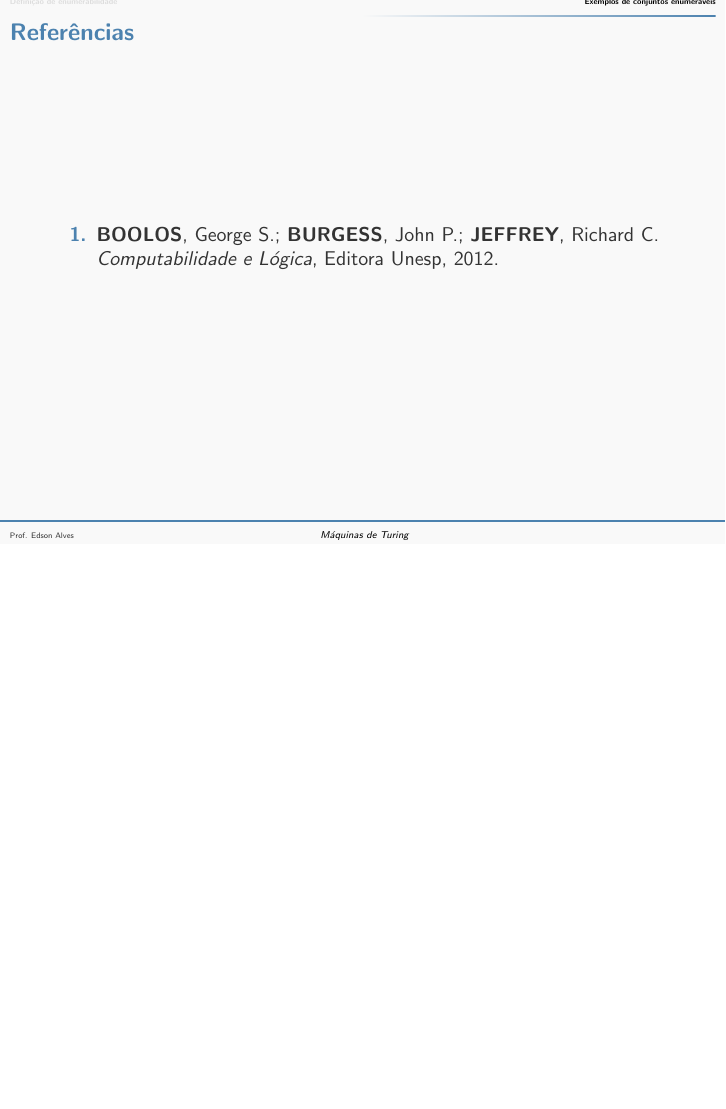
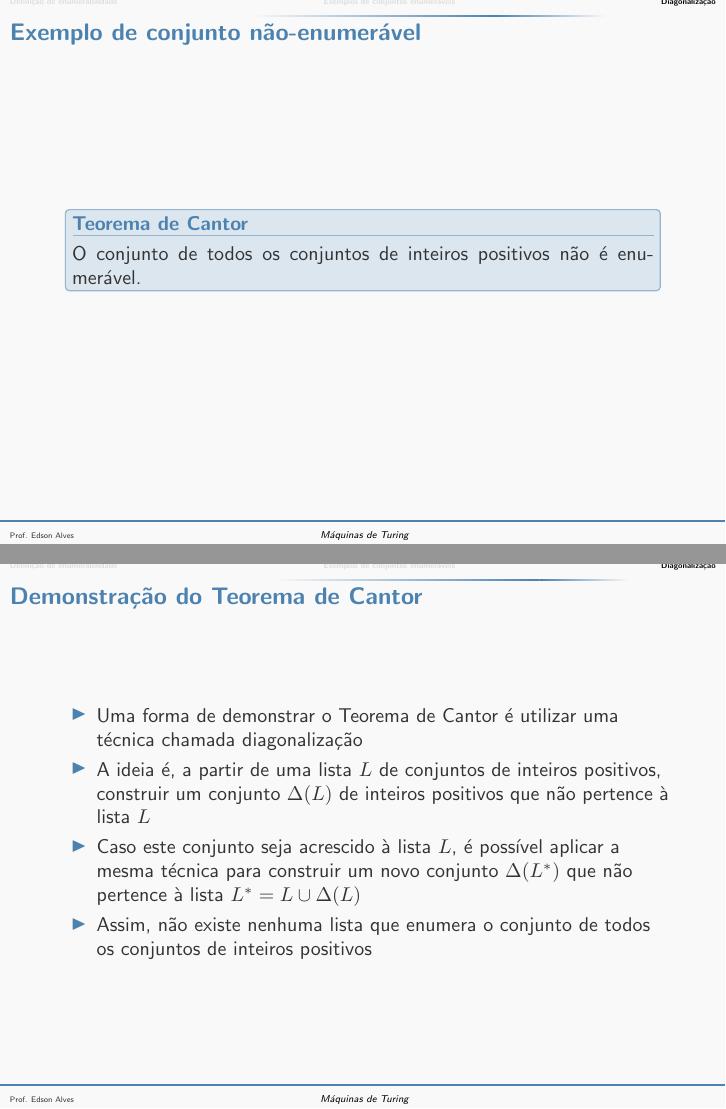
Before and after one commit to edsomjr/Paradigmas, LaTeX slides (Maquinas_de_Turing/slides/enumerabilidade/main.tex, which reads Maquinas_de_Turing/slides/enumerabilidade/diagonalizacao.tex): page 13 of 13 before the commit and pages 13 and 14 of 18 after it, the two joined at a grey line, the shorter picture padded with empty space. The pictures show the PDF file Maquinas_de_Turing/slides/enumerabilidade/enumerabilidade.pdf that the author committed with the source.

Commit message:
Adição do exemplo de um conjunto não enumerável.

```diff
--- /dev/null
+++ b/Maquinas_de_Turing/slides/enumerabilidade/diagonalizacao.tex
@@ -0,0 +1,29 @@
+\section{Diagonalização}
+
+\begin{frame}[fragile]{Exemplo de conjunto não-enumerável}
+
+    \begin{block}{Teorema de Cantor}
+        O conjunto de todos os conjuntos de inteiros positivos não é enumerável.
+    \end{block}
+
+\end{frame}
+
+\begin{frame}[fragile]{Demonstração do Teorema de Cantor}
+
+    \begin{itemize}
+        \item Uma forma de demonstrar o Teorema de Cantor é utilizar uma técnica chamada
+            diagonalização
+
+        \item A ideia é, a partir de uma lista $L$ de conjuntos de inteiros positivos,
+            construir um conjunto $\Delta(L)$ de inteiros positivos que não pertence à lista
+            $L$
+
+        \item Caso este conjunto seja acrescido à lista $L$, é possível aplicar a mesma
+            técnica para construir um novo conjunto $\Delta(L^*)$ que não pertence à
+            lista $L^* = L\cup \Delta(L)$
+
+        \item Assim, não existe nenhuma lista que enumera o conjunto de todos os conjuntos de
+            inteiros positivos
+    \end{itemize}
+
+\end{frame}
@@ -0,0 +35 @@
+            $i\in \mathbb{Z}^+$
@@ -0,0 +46 @@
+            em particular
@@ -0,0 +59 @@
+    \begin{itemize}
@@ -0,0 +68 @@
+            $k\not\in S_k$
@@ -0,0 +74,17 @@
+            $(\Delta(L)=S_k) \land (\Delta(L)\neq S_k)$
+
+        \item Assim, $\Delta(L)\not\in L$, completando a demonstração do Teorema de Cantor
+    \end{itemize}
+
+\end{frame}
+
+\begin{frame}[fragile]{Corolário do Teorema de Cantor}
+
+    \begin{block}{Corolário}
+        O conjunto $\mathbb{R}$ dos números reais não é enumerável.
+    \end{block}
+
+    \begin{block}{Demonstração}
+        Seja $x\in\mathbb{R}$ tal que $O < x < 1$. Então $x$ tem uma expansão decimal da forma
+        \[
+            0,x_1x_2x_3\ldots
@@ -0,0 +95,5 @@
+            o conjunto de todos os conjuntos de inteiros positivos seria enumerável, contradizendo
+            o Teorema de Cantor.
+
+    \end{block}
+\end{frame}
```
Also changed, not shown: Maquinas_de_Turing/slides/enumerabilidade/main.tex (+1 -0 lines), Maquinas_de_Turing/slides/enumerabilidade/enumerabilidade.pdf, Maquinas_de_Turing/slides/enumerabilidade/diagonalizacao.tex (44 more changed lines).
